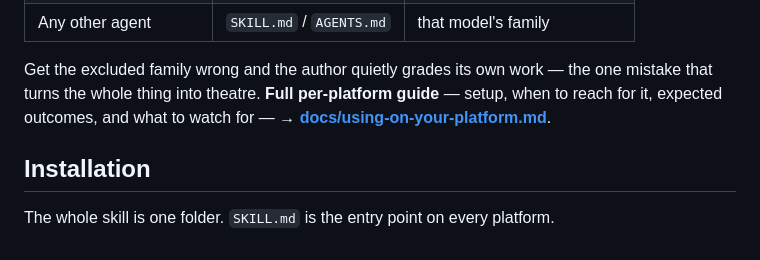
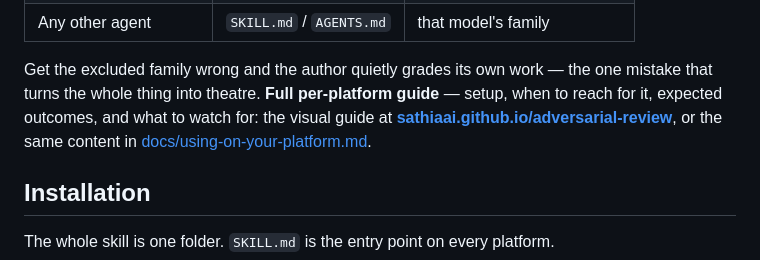
Before and after one commit to SathiaAI/adversarial-review, a Markdown page: README.md, the part around the change. GitHub-like rendering.

Commit message:
docs: point README to the live Pages guide (#27)
Wires the live Pages microsite URL into the README.

Co-Authored-By: Claude Opus 4.8 <noreply@anthropic.com>

```diff
--- a/README.md
+++ b/README.md
@@ -292,8 +292,9 @@ flowchart LR
 
 Get the excluded family wrong and the author quietly grades its own work — the one mistake
 that turns the whole thing into theatre. **Full per-platform guide** — setup, when to reach
-for it, expected outcomes, and what to watch for — **→
-[docs/using-on-your-platform.md](docs/using-on-your-platform.md)**.
+for it, expected outcomes, and what to watch for: the visual guide at
+**[sathiaai.github.io/adversarial-review](https://sathiaai.github.io/adversarial-review/)**,
+or the same content in [docs/using-on-your-platform.md](docs/using-on-your-platform.md).
 
 ## Installation
 
```
